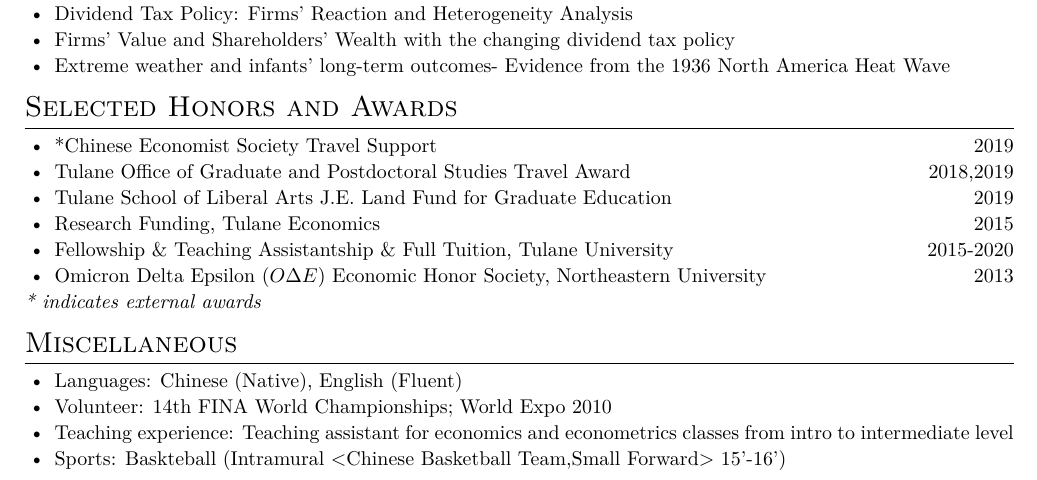
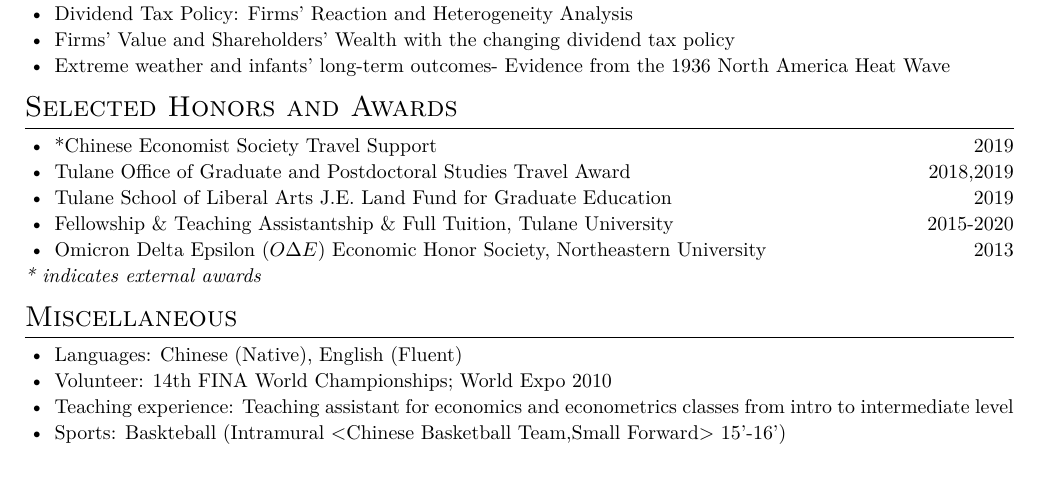
Before and after one commit to zxecon/resume-1, a LaTeX CV (resume.tex): part of page 1 of 2 before the commit and part of the page after it, cut so that both start at the same text. Compiled offline with XeLaTeX.

Commit message:
Update resume.tex

```diff
--- a/resume.tex
+++ b/resume.tex
@@ -72,7 +72,6 @@ Job Market Paper (\href{https://liberalarts.tulane.edu/sites/liberalarts.tulane.
   \item *Chinese Economist Society Travel Support\hfill 2019
   \item Tulane Office of Graduate and Postdoctoral Studies Travel Award\hfill 2018,2019
   \item Tulane School of Liberal Arts J.E. Land Fund for Graduate Education\hfill 2019
-  \item Research Funding, Tulane Economics\hfill 2015
   \item Fellowship \& Teaching Assistantship \& Full Tuition, Tulane University\hfill 2015-2020
   \item Omicron Delta Epsilon ($O\Delta E$) Economic Honor Society, Northeastern University\hfill 2013
 \end{itemize}
```
